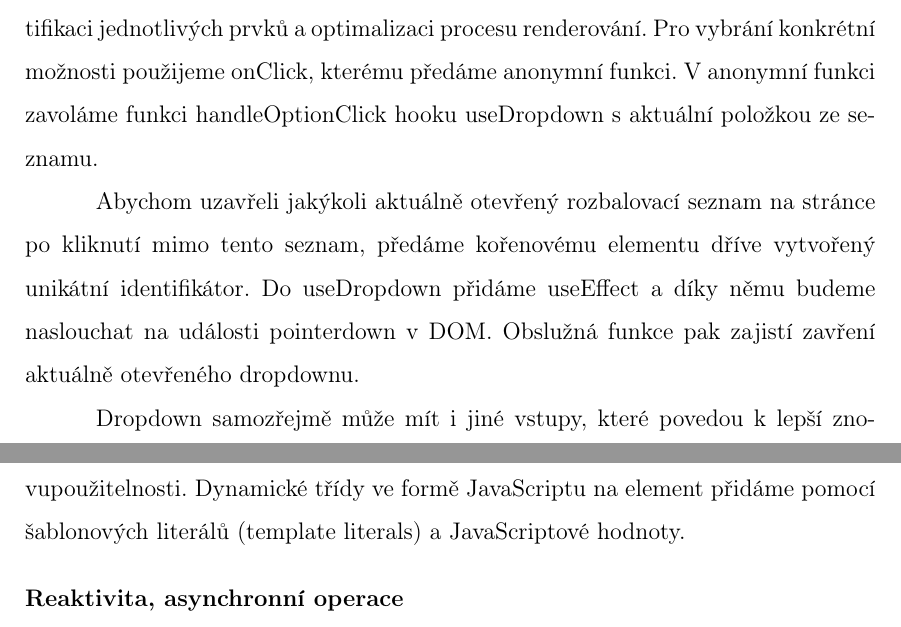
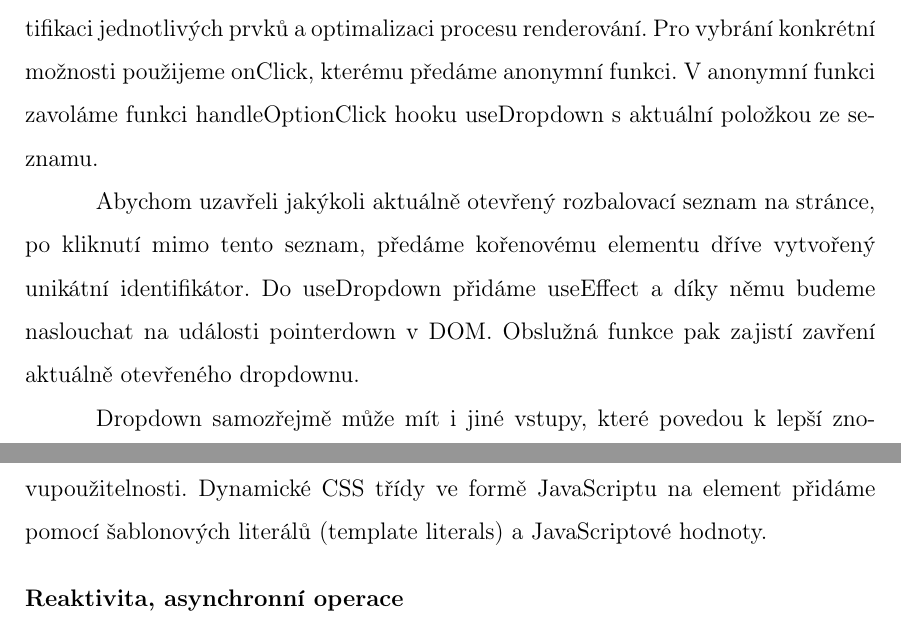
Before and after one commit to lukyncze/bachelor-thesis, a LaTeX thesis (thesis/sablona_ukazka.tex, which reads thesis/testovani_react.tex): two parts of pages 26 and 27 of 36, joined at a grey line, cut so that both start at the same text. Compiled offline with pdfLaTeX.

Commit message:
thesis(react): refactor UI interaction section

```diff
--- a/thesis/testovani_react.tex
+++ b/thesis/testovani_react.tex
@@ -42,11 +42,11 @@ Seznam možností zobrazíme podmíněně na základě stavu isOpen. Pro vykresl
 V Reactu je důležité vždy při použití funkce map nastavit unikátní klíč (key) pro každou položku v seznamu. Tento klíč slouží k identifikaci jednotlivých prvků a optimalizaci procesu renderování.
 Pro vybrání konkrétní možnosti použijeme onClick, kterému předáme anonymní funkci. V anonymní funkci zavoláme funkci handleOptionClick hooku useDropdown s aktuální položkou ze seznamu.
 
-Abychom uzavřeli jakýkoli aktuálně otevřený rozbalovací seznam na stránce po kliknutí mimo tento seznam, předáme kořenovému elementu dříve vytvořený unikátní identifikátor.
+Abychom uzavřeli jakýkoli aktuálně otevřený rozbalovací seznam na stránce, po kliknutí mimo tento seznam, předáme kořenovému elementu dříve vytvořený unikátní identifikátor.
 Do useDropdown přidáme useEffect a díky němu budeme naslouchat na události pointerdown v DOM. Obslužná funkce pak zajistí zavření aktuálně otevřeného dropdownu.
 
 Dropdown samozřejmě může mít i jiné vstupy, které povedou k lepší znovupoužitelnosti.
-Dynamické třídy ve formě JavaScriptu na element přidáme pomocí šablonových literálů (template literals) a JavaScriptové hodnoty.
+Dynamické CSS třídy ve formě JavaScriptu na element přidáme pomocí šablonových literálů (template literals) a JavaScriptové hodnoty.
 
 \begin{flushleft}
   \textbf{Reaktivita, asynchronní operace}
```
